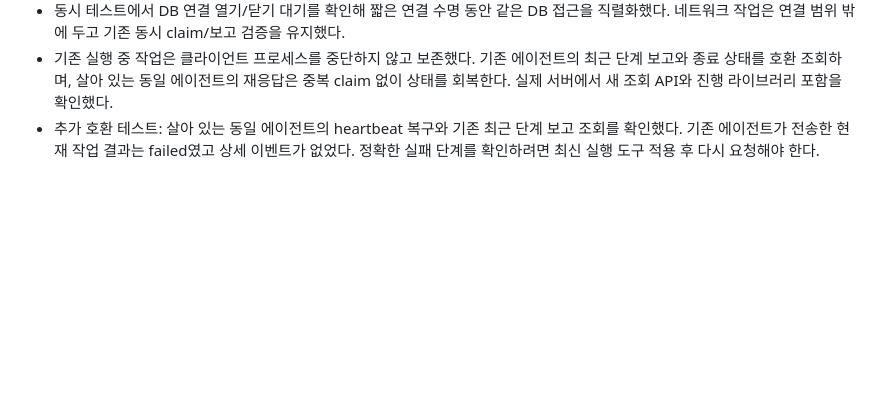
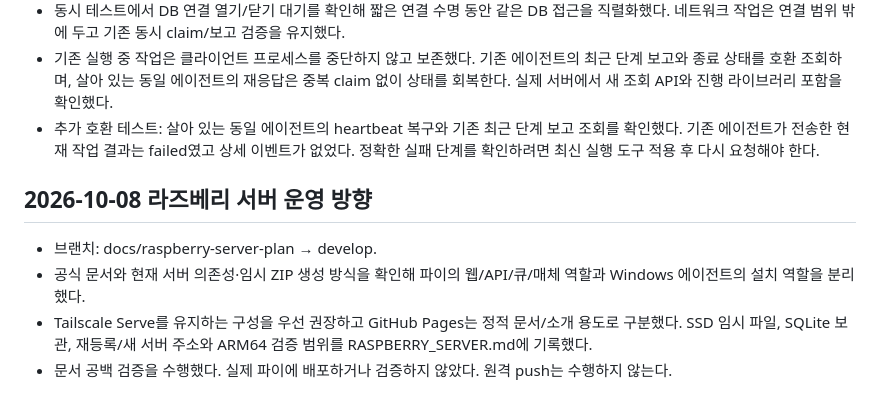
Before and after one commit to jobchoi/duct-tape, a Markdown page: docs/WORK_HISTORY.md, the part around the change. GitHub-like rendering; blank space fills up the shorter version.

Commit message:
docs: outline Raspberry Pi hosting and GitHub Pages boundaries

```diff
--- a/docs/WORK_HISTORY.md
+++ b/docs/WORK_HISTORY.md
@@ -143,3 +143,10 @@
 - 동시 테스트에서 DB 연결 열기/닫기 대기를 확인해 짧은 연결 수명 동안 같은 DB 접근을 직렬화했다. 네트워크 작업은 연결 범위 밖에 두고 기존 동시 claim/보고 검증을 유지했다.
 - 기존 실행 중 작업은 클라이언트 프로세스를 중단하지 않고 보존했다. 기존 에이전트의 최근 단계 보고와 종료 상태를 호환 조회하며, 살아 있는 동일 에이전트의 재응답은 중복 claim 없이 상태를 회복한다. 실제 서버에서 새 조회 API와 진행 라이브러리 포함을 확인했다.
 - 추가 호환 테스트: 살아 있는 동일 에이전트의 heartbeat 복구와 기존 최근 단계 보고 조회를 확인했다. 기존 에이전트가 전송한 현재 작업 결과는 failed였고 상세 이벤트가 없었다. 정확한 실패 단계를 확인하려면 최신 실행 도구 적용 후 다시 요청해야 한다.
+
+## 2026-10-08 라즈베리 서버 운영 방향
+
+- 브랜치: docs/raspberry-server-plan → develop.
+- 공식 문서와 현재 서버 의존성·임시 ZIP 생성 방식을 확인해 파이의 웹/API/큐/매체 역할과 Windows 에이전트의 설치 역할을 분리했다.
+- Tailscale Serve를 유지하는 구성을 우선 권장하고 GitHub Pages는 정적 문서/소개 용도로 구분했다. SSD 임시 파일, SQLite 보관, 재등록/새 서버 주소와 ARM64 검증 범위를 RASPBERRY_SERVER.md에 기록했다.
+- 문서 공백 검증을 수행했다. 실제 파이에 배포하거나 검증하지 않았다. 원격 push는 수행하지 않는다.
```
Also changed, not shown: docs/RASPBERRY_SERVER.md (added, +51 -0 lines).
